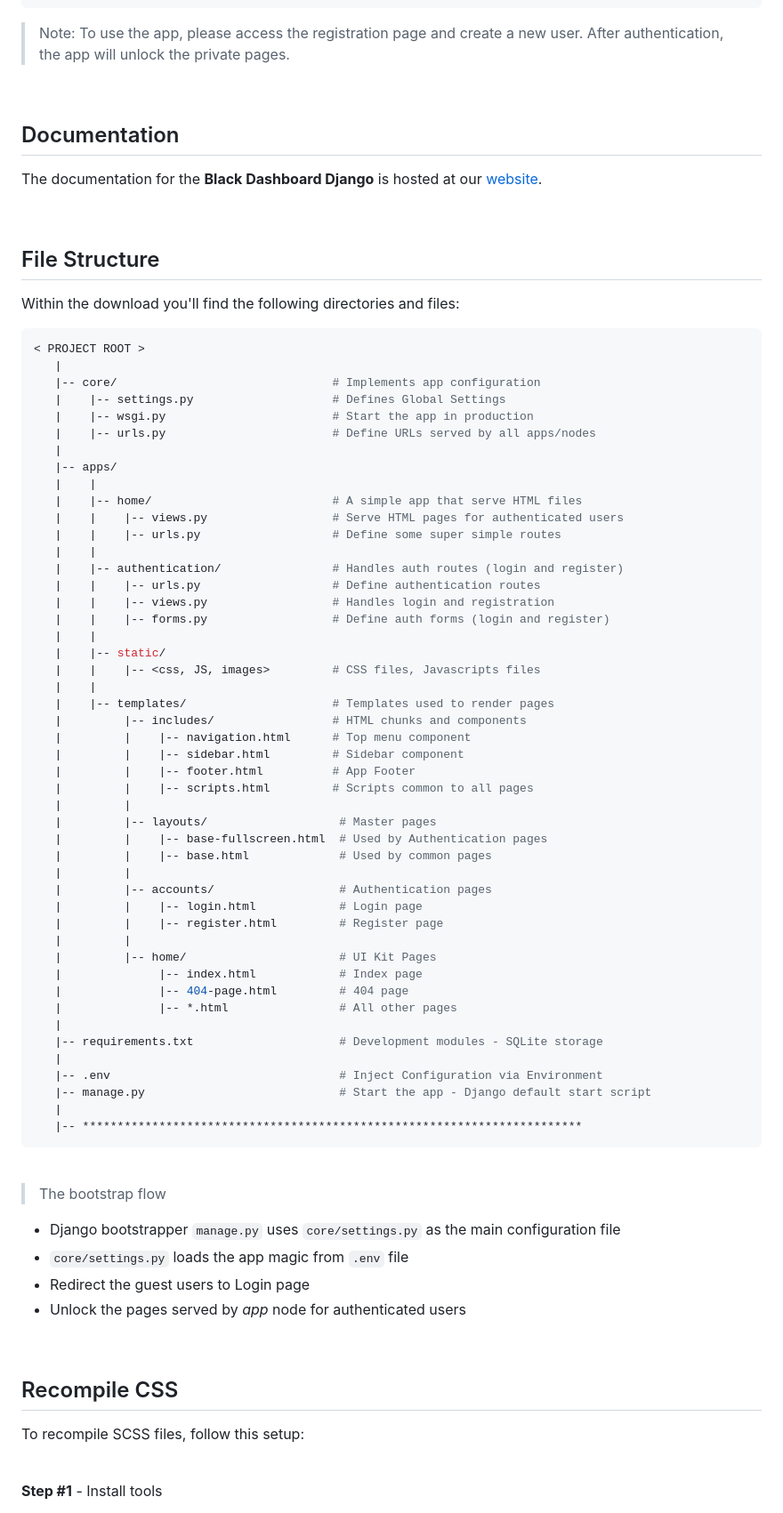
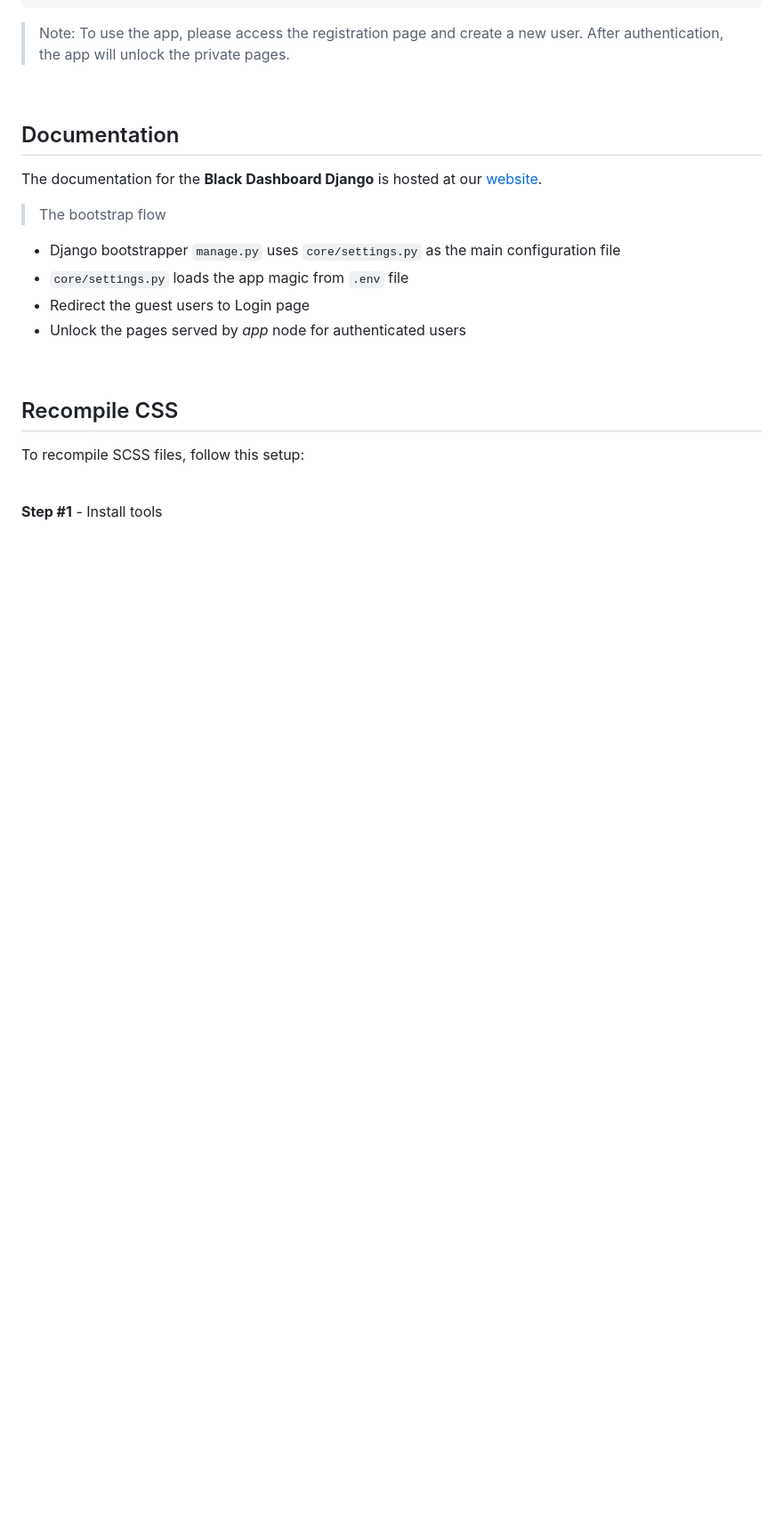
Before and after one commit to kimou6055/BI_Project, a Markdown page: README.md, the part around the change. Shown: that part at 89% size. Rendered like a GitHub page; blank space fills up the shorter version.

````diff
--- a/README.md
+++ b/README.md
@@ -36,62 +36,6 @@ $ # Access the web app in browser: http://127.0.0.1:8000/
 ## Documentation
 The documentation for the **Black Dashboard Django** is hosted at our [website](https://demos.creative-tim.com/black-dashboard-django/docs/1.0/getting-started/getting-started-django.html).
 
-<br />
-
-## File Structure
-Within the download you'll find the following directories and files:
-
-```bash
-< PROJECT ROOT >
-   |
-   |-- core/                               # Implements app configuration
-   |    |-- settings.py                    # Defines Global Settings
-   |    |-- wsgi.py                        # Start the app in production
-   |    |-- urls.py                        # Define URLs served by all apps/nodes
-   |
-   |-- apps/
-   |    |
-   |    |-- home/                          # A simple app that serve HTML files
-   |    |    |-- views.py                  # Serve HTML pages for authenticated users
-   |    |    |-- urls.py                   # Define some super simple routes
-   |    |
-   |    |-- authentication/                # Handles auth routes (login and register)
-   |    |    |-- urls.py                   # Define authentication routes
-   |    |    |-- views.py                  # Handles login and registration
-   |    |    |-- forms.py                  # Define auth forms (login and register)
-   |    |
-   |    |-- static/
-   |    |    |-- <css, JS, images>         # CSS files, Javascripts files
-   |    |
-   |    |-- templates/                     # Templates used to render pages
-   |         |-- includes/                 # HTML chunks and components
-   |         |    |-- navigation.html      # Top menu component
-   |         |    |-- sidebar.html         # Sidebar component
-   |         |    |-- footer.html          # App Footer
-   |         |    |-- scripts.html         # Scripts common to all pages
-   |         |
-   |         |-- layouts/                   # Master pages
-   |         |    |-- base-fullscreen.html  # Used by Authentication pages
-   |         |    |-- base.html             # Used by common pages
-   |         |
-   |         |-- accounts/                  # Authentication pages
-   |         |    |-- login.html            # Login page
-   |         |    |-- register.html         # Register page
-   |         |
-   |         |-- home/                      # UI Kit Pages
-   |              |-- index.html            # Index page
-   |              |-- 404-page.html         # 404 page
-   |              |-- *.html                # All other pages
-   |
-   |-- requirements.txt                     # Development modules - SQLite storage
-   |
-   |-- .env                                 # Inject Configuration via Environment
-   |-- manage.py                            # Start the app - Django default start script
-   |
-   |-- ************************************************************************
-```
-
-<br />
 
 > The bootstrap flow
 
````
